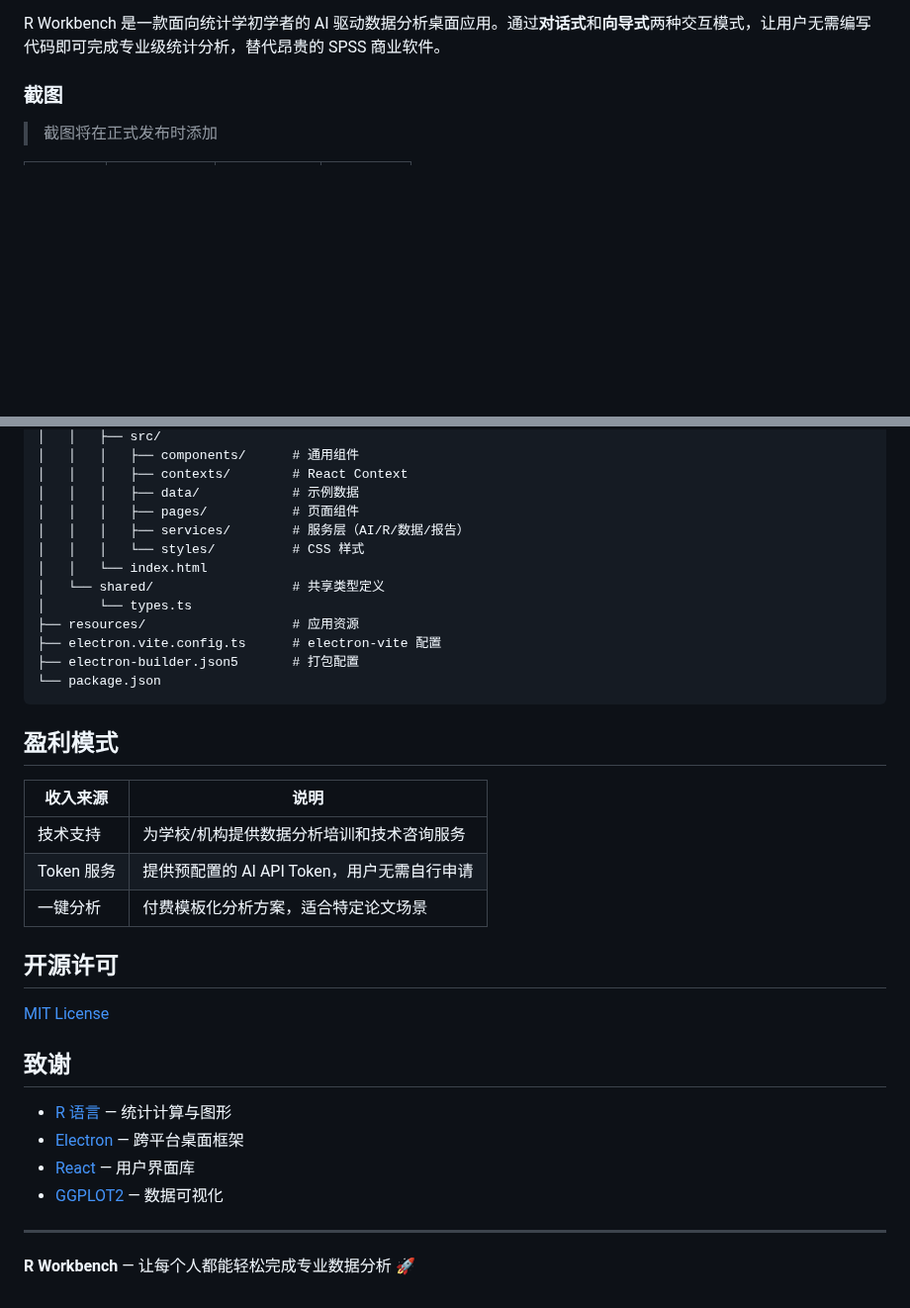
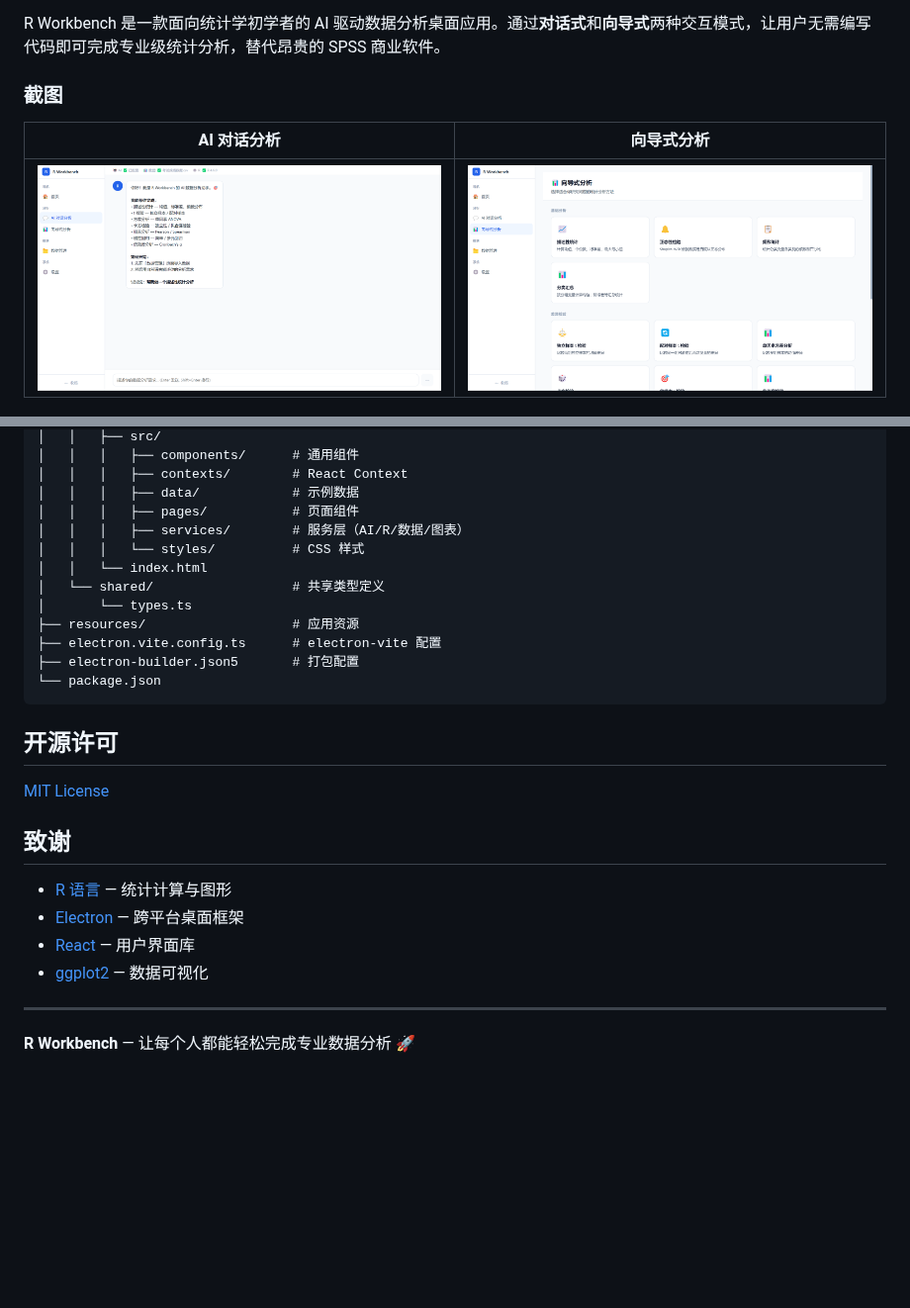
Before and after one commit to azazhsCN/r-workbench, a Markdown page: README.md, 2 parts joined by grey strips. Shown at 99% size. Rendered like a GitHub page; pictures changed too: docs/screenshots/chat.png (added), docs/screenshots/wizard.png (added); blank space fills up the shorter version.

Commit message:
docs: 更新 README 添加截图，移除盈利模式和打包内容
- 添加4张应用截图（AI对话/向导分析/数据管理/设置）
- 移除盈利模式和打包相关内容
- 更新技术栈表格
- 更新功能列表（13种方法+6种图表）
- 截图文件重命名为语义化名称

````diff
--- a/README.md
+++ b/README.md
@@ -11,5 +11,7 @@ R Workbench 是一款面向统计学初学者的 AI 驱动数据分析桌面应
 
 ### 截图
 
-> 截图将在正式发布时添加
+| AI 对话分析 | 向导式分析 |
+|-------------|-----------|
+| ![AI 对话分析](docs/screenshots/chat.png) | ![向导式分析](docs/screenshots/wizard.png) |
 
@@ -121,7 +137,7 @@ r-workbench/
 │   │   │   ├── contexts/        # React Context
 │   │   │   ├── data/            # 示例数据
 │   │   │   ├── pages/           # 页面组件
-│   │   │   ├── services/        # 服务层（AI/R/数据/报告）
+│   │   │   ├── services/        # 服务层（AI/R/数据/图表）
 │   │   │   └── styles/          # CSS 样式
 │   │   └── index.html
 │   └── shared/                  # 共享类型定义
@@ -132,14 +148,6 @@ r-workbench/
 └── package.json
 ```
 
-## 盈利模式
-
-| 收入来源 | 说明 |
-|---------|------|
-| 技术支持 | 为学校/机构提供数据分析培训和技术咨询服务 |
-| Token 服务 | 提供预配置的 AI API Token，用户无需自行申请 |
-| 一键分析 | 付费模板化分析方案，适合特定论文场景 |
-
 ## 开源许可
 
 [MIT License](LICENSE)
@@ -149,7 +157,7 @@ r-workbench/
 - [R 语言](https://www.r-project.org/) — 统计计算与图形
 - [Electron](https://www.electronjs.org/) — 跨平台桌面框架
 - [React](https://react.dev/) — 用户界面库
-- [GGPLOT2](https://ggplot2.tidyverse.org/) — 数据可视化
+- [ggplot2](https://ggplot2.tidyverse.org/) — 数据可视化
 
 ---
 
````
Also changed, not shown: other parts of README.md (+24 -10 lines), docs/screenshots/data.png (added), docs/screenshots/settings.png (added), resources/icon.png.
